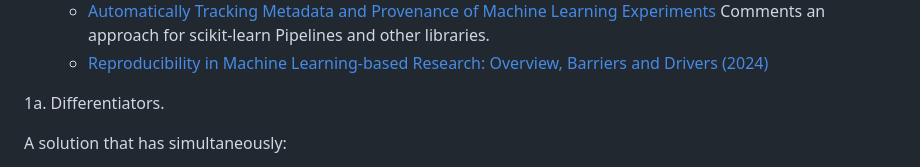
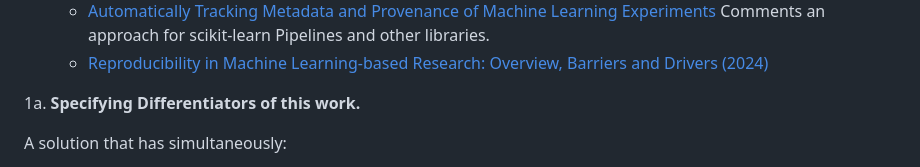
Before and after one commit to francocerino/BlockchainTracer, a Markdown page: README.md, the part around the change. Drawn GitHub-style.

```diff
--- a/README.md
+++ b/README.md
@@ -45,7 +45,7 @@ A single multipurpose Python class.
 Provenance of Machine Learning Experiments](https://assets.amazon.science/2f/39/4b32cf354e4c993b439d88258597/automatically-tracking-metadata-and-provenance-of-machine-learning-experiments.pdf) Comments an approach for scikit-learn Pipelines and other libraries.
     - [Reproducibility in Machine Learning-based Research: Overview, Barriers and Drivers (2024)](https://arxiv.org/html/2406.14325v1)
 
- 1a. Differentiators.
+ 1a. **Specifying Differentiators of this work.**
 
 A solution that has simultaneously:
 
```
